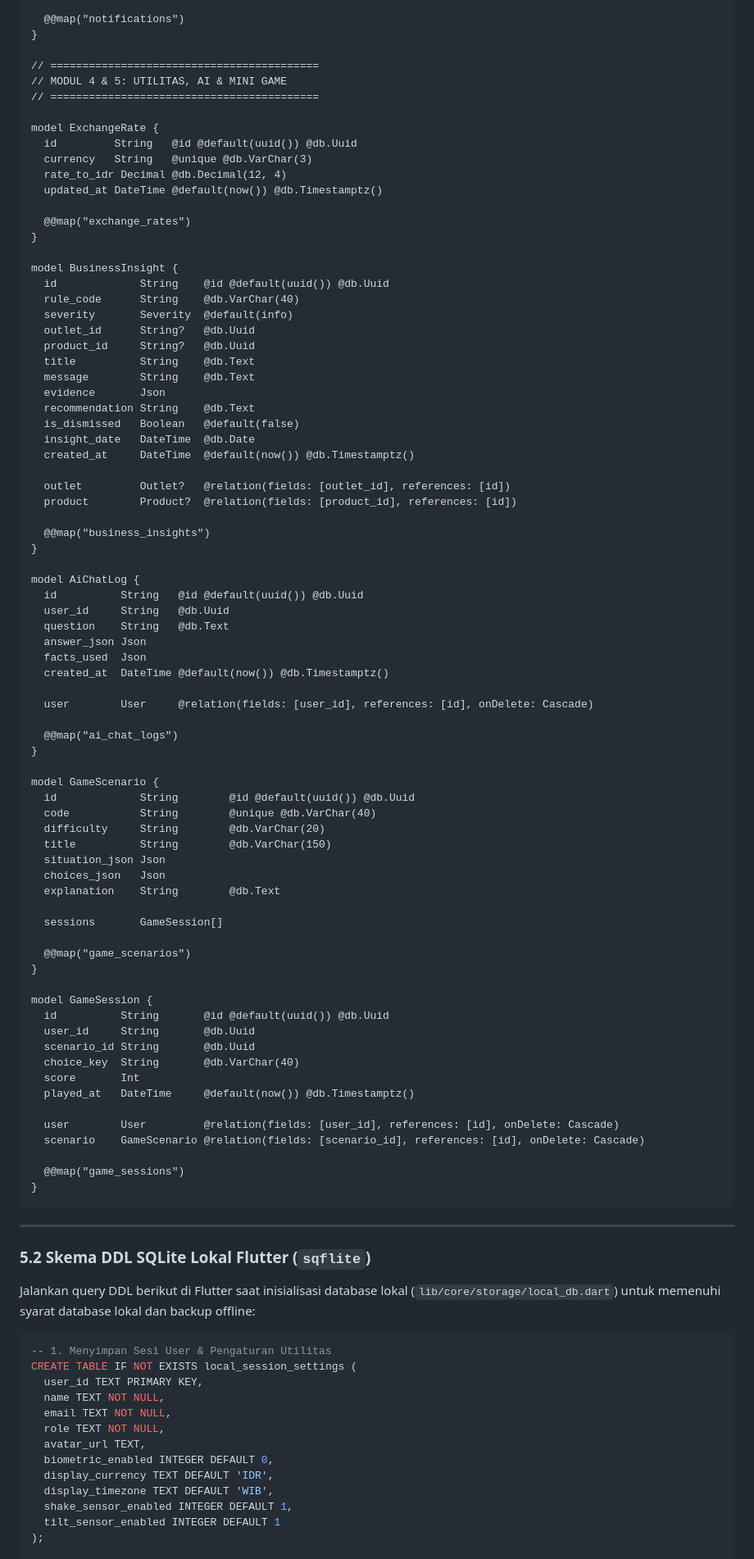
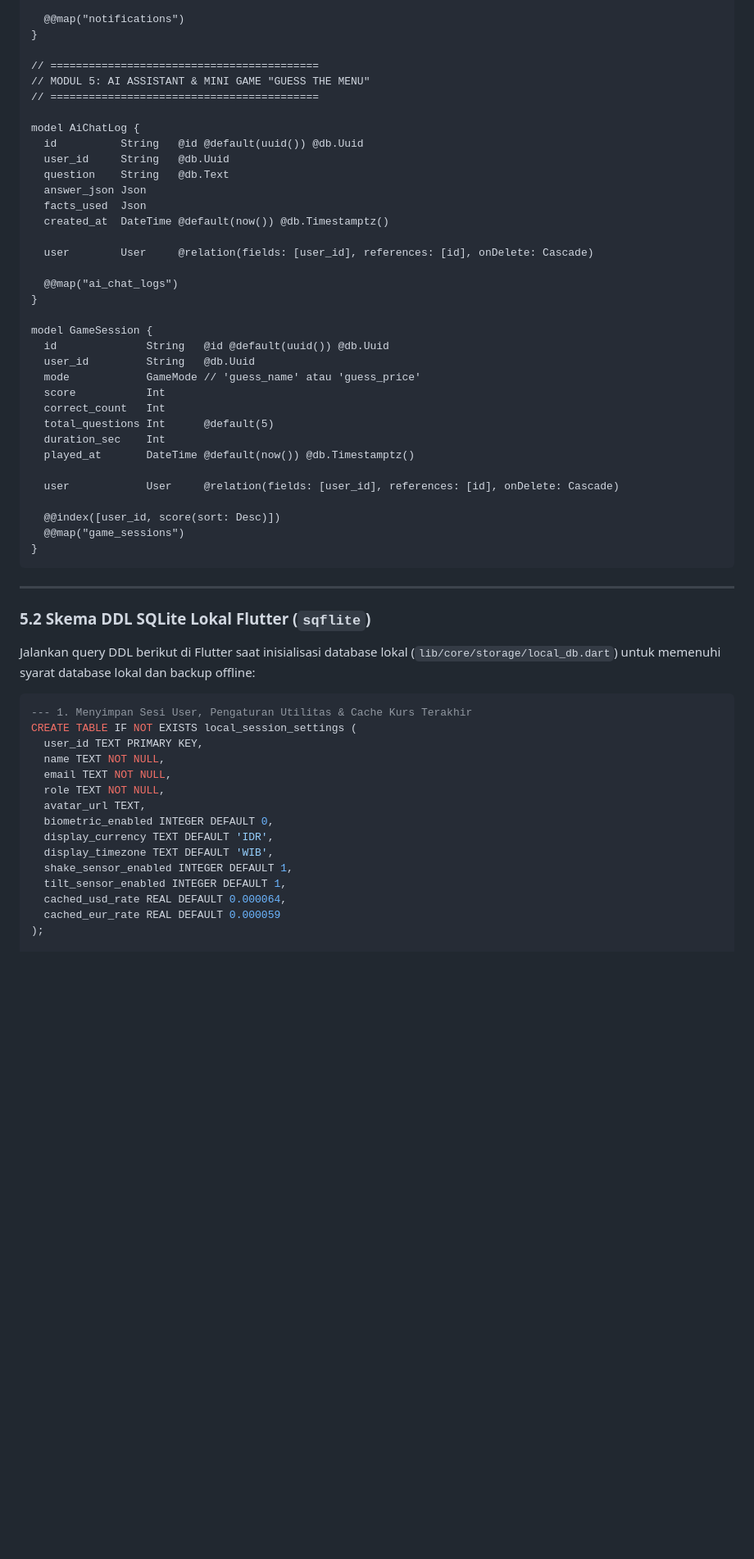
Before and after one commit to supremeinori/arus, a Markdown page: arus_srs_v2.md, the part around one of its changes. Shown at 82% size. Rendered like a GitHub page; blank space fills up the shorter version.

Commit message:
docs: streamline PostgreSQL to 14 tables with Guess the Menu & real-time insights

````diff
--- a/arus_srs_v2.md
+++ b/arus_srs_v2.md
@@ -526,37 +539,8 @@ model Notification {
 }
 
 // ==========================================
-// MODUL 4 & 5: UTILITAS, AI & MINI GAME
+// MODUL 5: AI ASSISTANT & MINI GAME "GUESS THE MENU"
 // ==========================================
-
-model ExchangeRate {
-  id         String   @id @default(uuid()) @db.Uuid
-  currency   String   @unique @db.VarChar(3)
-  rate_to_idr Decimal @db.Decimal(12, 4)
-  updated_at DateTime @default(now()) @db.Timestamptz()
-
-  @@map("exchange_rates")
-}
-
-model BusinessInsight {
-  id             String    @id @default(uuid()) @db.Uuid
-  rule_code      String    @db.VarChar(40)
-  severity       Severity  @default(info)
-  outlet_id      String?   @db.Uuid
-  product_id     String?   @db.Uuid
-  title          String    @db.Text
-  message        String    @db.Text
-  evidence       Json
-  recommendation String    @db.Text
-  is_dismissed   Boolean   @default(false)
-  insight_date   DateTime  @db.Date
-  created_at     DateTime  @default(now()) @db.Timestamptz()
-
-  outlet         Outlet?   @relation(fields: [outlet_id], references: [id])
-  product        Product?  @relation(fields: [product_id], references: [id])
-
-  @@map("business_insights")
-}
 
 model AiChatLog {
   id          String   @id @default(uuid()) @db.Uuid
@@ -571,31 +555,19 @@ model AiChatLog {
   @@map("ai_chat_logs")
 }
 
-model GameScenario {
-  id             String        @id @default(uuid()) @db.Uuid
-  code           String        @unique @db.VarChar(40)
-  difficulty     String        @db.VarChar(20)
-  title          String        @db.VarChar(150)
-  situation_json Json
-  choices_json   Json
-  explanation    String        @db.Text
+model GameSession {
+  id              String   @id @default(uuid()) @db.Uuid
+  user_id         String   @db.Uuid
+  mode            GameMode // 'guess_name' atau 'guess_price'
+  score           Int
+  correct_count   Int
+  total_questions Int      @default(5)
+  duration_sec    Int
+  played_at       DateTime @default(now()) @db.Timestamptz()
 
-  sessions       GameSession[]
+  user            User     @relation(fields: [user_id], references: [id], onDelete: Cascade)
 
-  @@map("game_scenarios")
-}
-
-model GameSession {
-  id          String       @id @default(uuid()) @db.Uuid
-  user_id     String       @db.Uuid
-  scenario_id String       @db.Uuid
-  choice_key  String       @db.VarChar(40)
-  score       Int
-  played_at   DateTime     @default(now()) @db.Timestamptz()
-
-  user        User         @relation(fields: [user_id], references: [id], onDelete: Cascade)
-  scenario    GameScenario @relation(fields: [scenario_id], references: [id], onDelete: Cascade)
-
+  @@index([user_id, score(sort: Desc)])
   @@map("game_sessions")
 }
 ```
@@ -607,7 +579,7 @@ model GameSession {
 Jalankan query DDL berikut di Flutter saat inisialisasi database lokal (`lib/core/storage/local_db.dart`) untuk memenuhi syarat database lokal dan backup offline:
 
 ```sql
--- 1. Menyimpan Sesi User & Pengaturan Utilitas
+--- 1. Menyimpan Sesi User, Pengaturan Utilitas & Cache Kurs Terakhir
 CREATE TABLE IF NOT EXISTS local_session_settings (
   user_id TEXT PRIMARY KEY,
   name TEXT NOT NULL,
@@ -618,6 +590,8 @@ CREATE TABLE IF NOT EXISTS local_session_settings (
   display_currency TEXT DEFAULT 'IDR',
   display_timezone TEXT DEFAULT 'WIB',
   shake_sensor_enabled INTEGER DEFAULT 1,
-  tilt_sensor_enabled INTEGER DEFAULT 1
+  tilt_sensor_enabled INTEGER DEFAULT 1,
+  cached_usd_rate REAL DEFAULT 0.000064,
+  cached_eur_rate REAL DEFAULT 0.000059
 );
 
````
Also changed, not shown: other parts of arus_srs_v2.md (+66 -54 lines), minigame_design.md (added, +153 -0 lines).
